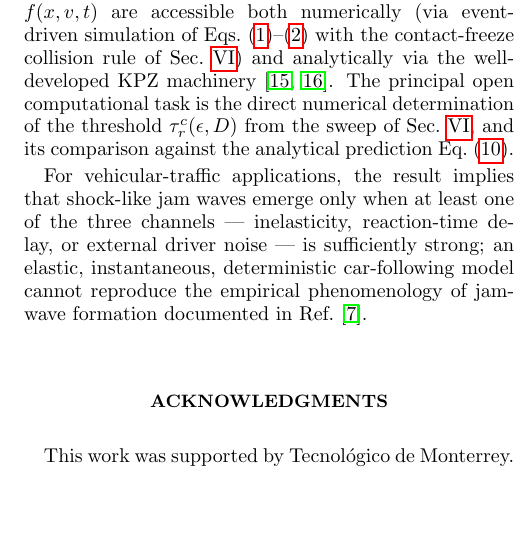
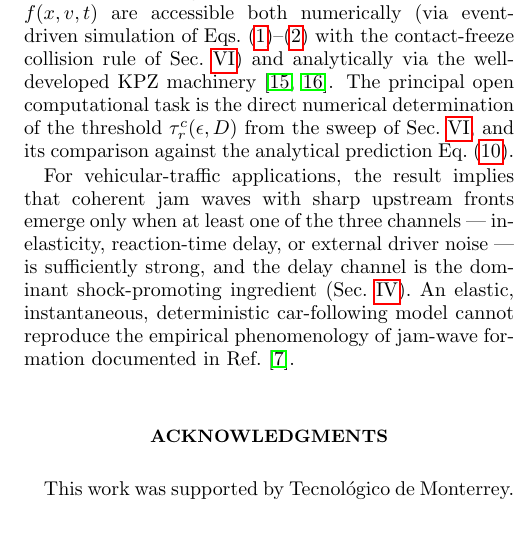
Before and after one commit to hmedel/GHDBoltzmann, a LaTeX paper (Paper02/tonks_paper06_v1.tex): part of one column of page 5 of 7, cut so that both start at the same text, the shorter picture padded with empty space. Compiled offline with pdfLaTeX.

Commit message:
P6 Discussion closing paragraph: align "shock-like jam waves" framing
Replaced "shock-like jam waves" with "coherent jam waves with sharp
upstream fronts" (matches abstract/Sec I post-Sollich framing that
distinguishes Sugiyama-type empirical jam waves from Rankine-Hugoniot
shocks). Added explicit note that the delay channel is the dominant
shock-promoting ingredient (the inelastic channel suppresses).

Co-Authored-By: Claude Opus 4.7 <noreply@anthropic.com>

```diff
--- a/Paper02/tonks_paper06_v1.tex
+++ b/Paper02/tonks_paper06_v1.tex
@@ -642,12 +642,14 @@ Sec.~\ref{sec:numerical}, and its comparison against the
 analytical prediction Eq.~\eqref{eq:tauc}.
 
 For vehicular-traffic applications, the result implies that
-shock-like jam waves emerge only when at least one of the
-three channels --- inelasticity, reaction-time delay, or
-external driver noise --- is sufficiently strong; an elastic,
-instantaneous, deterministic car-following model cannot
-reproduce the empirical phenomenology of jam-wave formation
-documented in Ref.~\cite{Sugiyama2008}.
+coherent jam waves with sharp upstream fronts emerge only
+when at least one of the three channels --- inelasticity,
+reaction-time delay, or external driver noise --- is
+sufficiently strong, and the delay channel is the dominant
+shock-promoting ingredient (Sec.~\ref{sec:macro}). An
+elastic, instantaneous, deterministic car-following model
+cannot reproduce the empirical phenomenology of jam-wave
+formation documented in Ref.~\cite{Sugiyama2008}.
 
 \begin{acknowledgments}
 This work was supported by Tecnol\'ogico de Monterrey.
```
